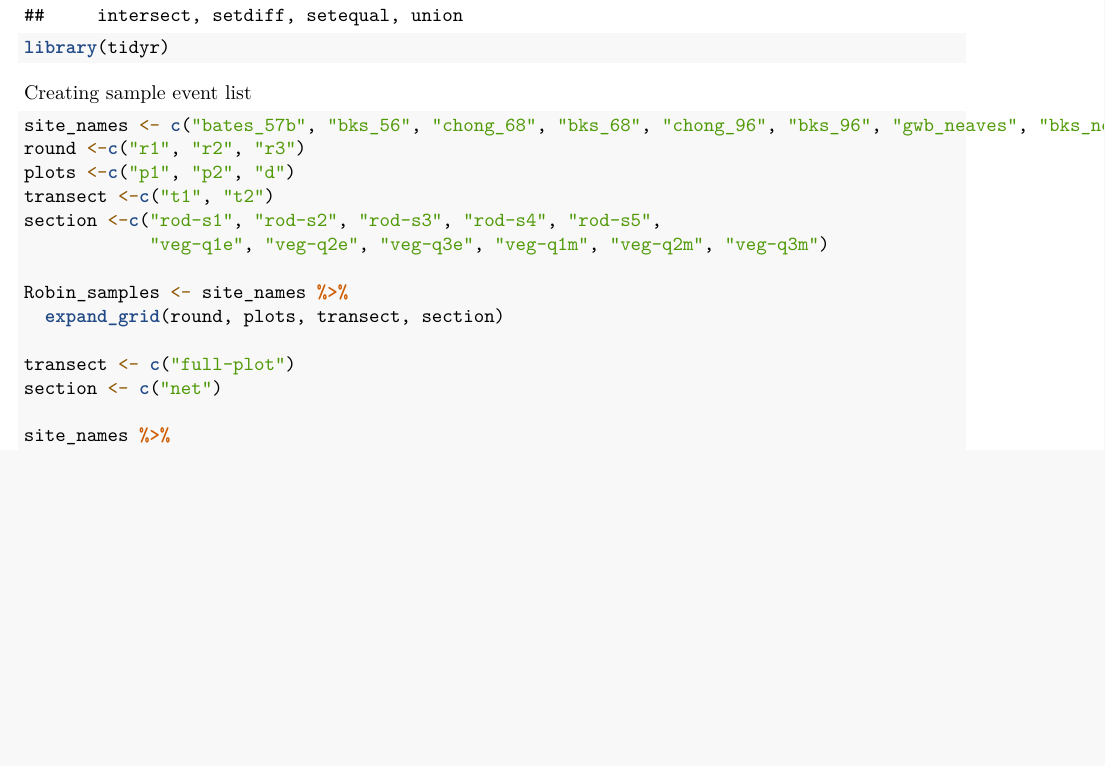
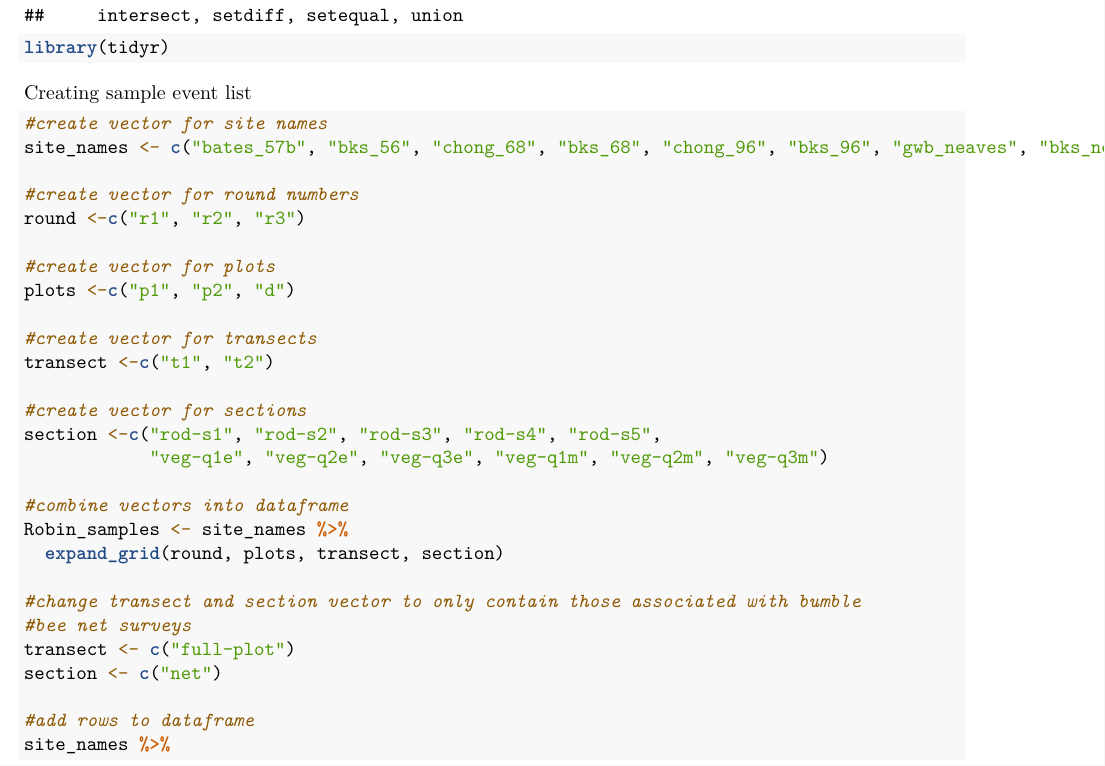
Before and after one commit to robinglover/rodent-bee-blueberry, an R Markdown document (01_scripts/creating_sample_event_list.Rmd): part of the page before the commit and part of page 1 of 2 after it, cut so that both start at the same text, the shorter picture padded with empty space. Rendered offline with R 4.5, knitr and Pandoc, then LaTeX, with nearby package versions; a font, style sheet, LaTeX package, included part or bibliography that could not be used is replaced or left out.

Commit message:
annotate script

````diff
--- a/01_scripts/creating_sample_event_list.Rmd
+++ b/01_scripts/creating_sample_event_list.Rmd
@@ -14,19 +14,33 @@ library(tidyr)
 
 Creating sample event list
 ```{r}
+
+#create vector for site names
 site_names <- c("bates_57b", "bks_56", "chong_68", "bks_68", "chong_96", "bks_96", "gwb_neaves", "bks_neaves", "avtar_168", "surjit_168", "sandhu_ladnertrunk", "lbf_ladnertrunk")
+
+#create vector for round numbers
 round <-c("r1", "r2", "r3")
+
+#create vector for plots
 plots <-c("p1", "p2", "d")
+
+#create vector for transects
 transect <-c("t1", "t2")
+
+#create vector for sections
 section <-c("rod-s1", "rod-s2", "rod-s3", "rod-s4", "rod-s5",
             "veg-q1e", "veg-q2e", "veg-q3e", "veg-q1m", "veg-q2m", "veg-q3m")
 
+#combine vectors into dataframe
 Robin_samples <- site_names %>%
   expand_grid(round, plots, transect, section)
 
+#change transect and section vector to only contain those associated with bumble
+#bee net surveys
 transect <- c("full-plot")
 section <- c("net")
 
+#add rows to dataframe
 site_names %>%
   expand_grid(round, plots, transect, section) %>%
   bind_rows(Robin_samples) %>% View()
````
